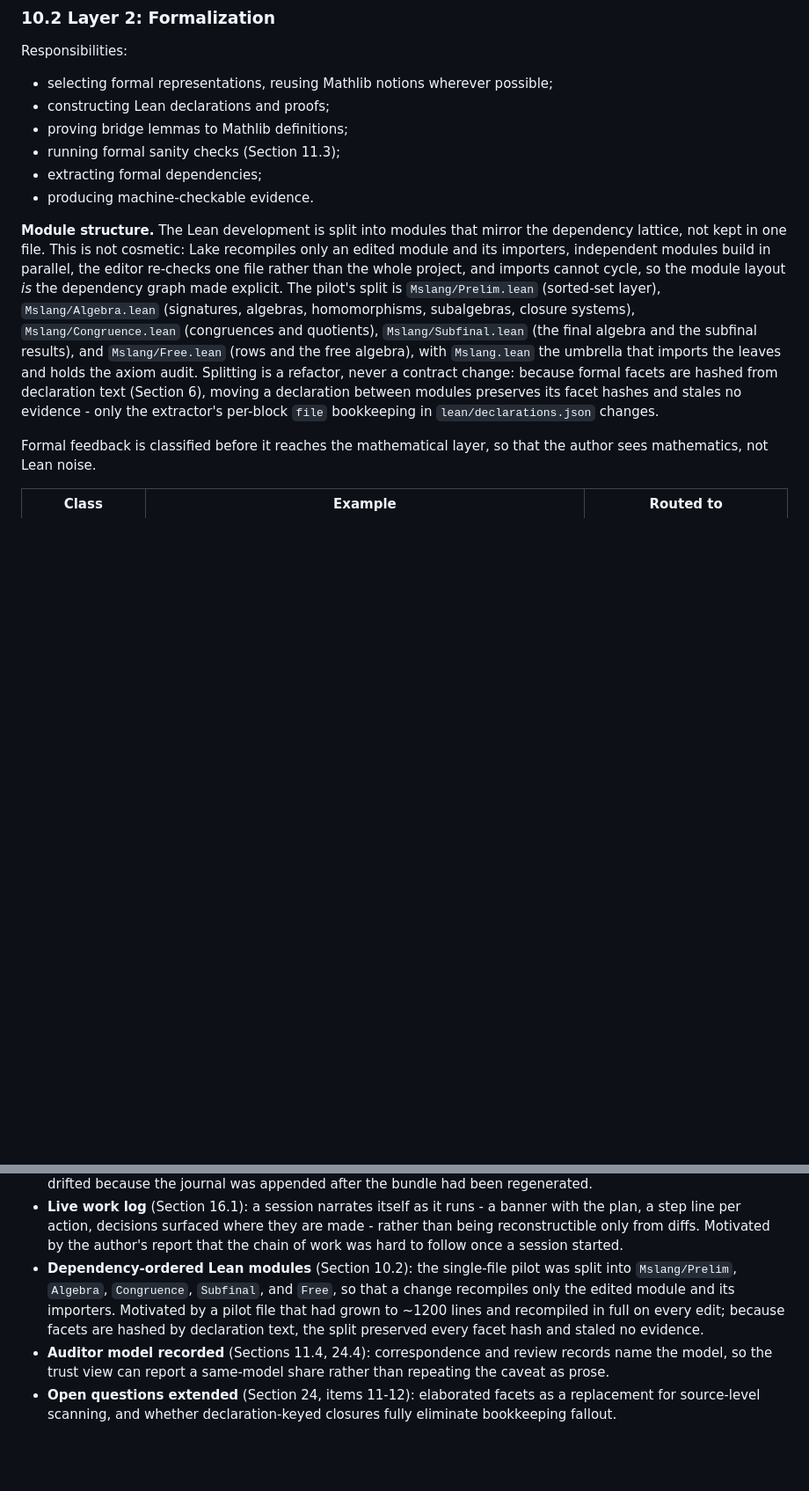
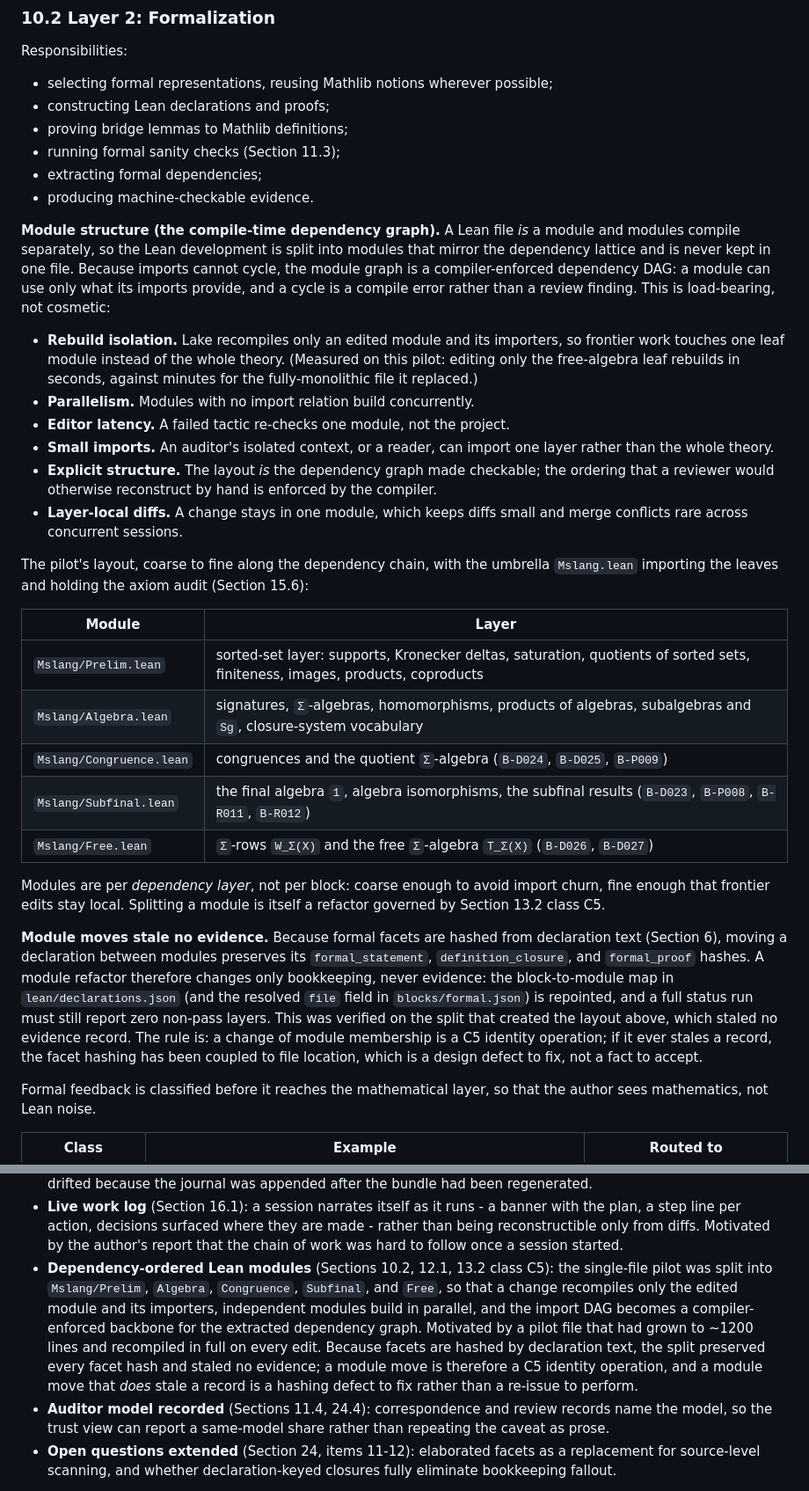
Before and after one commit to encosllo/MSLang, a Markdown page: Architecture.md, 2 parts joined by grey strips. Shown at 88% size. GitHub-like rendering; blank space fills up the shorter version.

Commit message:
arch: make module structure normative (Sections 10.2, 12.1, 13.2; Revision 3)

```diff
--- a/Architecture.md
+++ b/Architecture.md
@@ -598,20 +598,52 @@ Responsibilities:
 - extracting formal dependencies;
 - producing machine-checkable evidence.
 
-**Module structure.** The Lean development is split into modules that mirror the
-dependency lattice, not kept in one file. This is not cosmetic: Lake recompiles
-only an edited module and its importers, independent modules build in parallel,
-the editor re-checks one file rather than the whole project, and imports cannot
-cycle, so the module layout *is* the dependency graph made explicit. The pilot's
-split is `Mslang/Prelim.lean` (sorted-set layer), `Mslang/Algebra.lean`
-(signatures, algebras, homomorphisms, subalgebras, closure systems),
-`Mslang/Congruence.lean` (congruences and quotients), `Mslang/Subfinal.lean`
-(the final algebra and the subfinal results), and `Mslang/Free.lean` (rows and
-the free algebra), with `Mslang.lean` the umbrella that imports the leaves and
-holds the axiom audit. Splitting is a refactor, never a contract change: because
-formal facets are hashed from declaration text (Section 6), moving a declaration
-between modules preserves its facet hashes and stales no evidence - only the
-extractor's per-block `file` bookkeeping in `lean/declarations.json` changes.
+**Module structure (the compile-time dependency graph).** A Lean file *is* a
+module and modules compile separately, so the Lean development is split into
+modules that mirror the dependency lattice and is never kept in one file.
+Because imports cannot cycle, the module graph is a compiler-enforced dependency
+DAG: a module can use only what its imports provide, and a cycle is a compile
+error rather than a review finding. This is load-bearing, not cosmetic:
+
+- **Rebuild isolation.** Lake recompiles only an edited module and its
+  importers, so frontier work touches one leaf module instead of the whole
+  theory. (Measured on this pilot: editing only the free-algebra leaf rebuilds
+  in seconds, against minutes for the fully-monolithic file it replaced.)
+- **Parallelism.** Modules with no import relation build concurrently.
+- **Editor latency.** A failed tactic re-checks one module, not the project.
+- **Small imports.** An auditor's isolated context, or a reader, can import one
+  layer rather than the whole theory.
+- **Explicit structure.** The layout *is* the dependency graph made checkable;
+  the ordering that a reviewer would otherwise reconstruct by hand is enforced
+  by the compiler.
+- **Layer-local diffs.** A change stays in one module, which keeps diffs small
+  and merge conflicts rare across concurrent sessions.
+
+The pilot's layout, coarse to fine along the dependency chain, with the umbrella
+`Mslang.lean` importing the leaves and holding the axiom audit (Section 15.6):
+
+| Module | Layer |
+|---|---|
+| `Mslang/Prelim.lean` | sorted-set layer: supports, Kronecker deltas, saturation, quotients of sorted sets, finiteness, images, products, coproducts |
+| `Mslang/Algebra.lean` | signatures, `Σ`-algebras, homomorphisms, products of algebras, subalgebras and `Sg`, closure-system vocabulary |
+| `Mslang/Congruence.lean` | congruences and the quotient `Σ`-algebra (`B-D024`, `B-D025`, `B-P009`) |
+| `Mslang/Subfinal.lean` | the final algebra `1`, algebra isomorphisms, the subfinal results (`B-D023`, `B-P008`, `B-R011`, `B-R012`) |
+| `Mslang/Free.lean` | `Σ`-rows `W_Σ(X)` and the free `Σ`-algebra `T_Σ(X)` (`B-D026`, `B-D027`) |
+
+Modules are per *dependency layer*, not per block: coarse enough to avoid import
+churn, fine enough that frontier edits stay local. Splitting a module is itself
+a refactor governed by Section 13.2 class C5.
+
+**Module moves stale no evidence.** Because formal facets are hashed from
+declaration text (Section 6), moving a declaration between modules preserves its
+`formal_statement`, `definition_closure`, and `formal_proof` hashes. A module
+refactor therefore changes only bookkeeping, never evidence: the block-to-module
+map in `lean/declarations.json` (and the resolved `file` field in
+`blocks/formal.json`) is repointed, and a full status run must still report zero
+non-pass layers. This was verified on the split that created the layout above,
+which staled no evidence record. The rule is: a change of module membership is a
+C5 identity operation; if it ever stales a record, the facet hashing has been
+coupled to file location, which is a design defect to fix, not a fact to accept.
 
 Formal feedback is classified before it reaches the mathematical layer, so
 that the author sees mathematics, not Lean noise.
@@ -1874,12 +1927,16 @@ concrete observation that motivated it.
   are made - rather than being reconstructible only from diffs. Motivated by the
   author's report that the chain of work was hard to follow once a session
   started.
-- **Dependency-ordered Lean modules** (Section 10.2): the single-file pilot was
-  split into `Mslang/Prelim`, `Algebra`, `Congruence`, `Subfinal`, and `Free`,
-  so that a change recompiles only the edited module and its importers.
+- **Dependency-ordered Lean modules** (Sections 10.2, 12.1, 13.2 class C5): the
+  single-file pilot was split into `Mslang/Prelim`, `Algebra`, `Congruence`,
+  `Subfinal`, and `Free`, so that a change recompiles only the edited module and
+  its importers, independent modules build in parallel, and the import DAG
+  becomes a compiler-enforced backbone for the extracted dependency graph.
   Motivated by a pilot file that had grown to ~1200 lines and recompiled in full
-  on every edit; because facets are hashed by declaration text, the split
-  preserved every facet hash and staled no evidence.
+  on every edit. Because facets are hashed by declaration text, the split
+  preserved every facet hash and staled no evidence; a module move is therefore
+  a C5 identity operation, and a module move that *does* stale a record is a
+  hashing defect to fix rather than a re-issue to perform.
 - **Auditor model recorded** (Sections 11.4, 24.4): correspondence and review
   records name the model, so the trust view can report a same-model share
   rather than repeating the caveat as prose.
```
Also changed, not shown: other parts of Architecture.md (+21 -0 lines).
